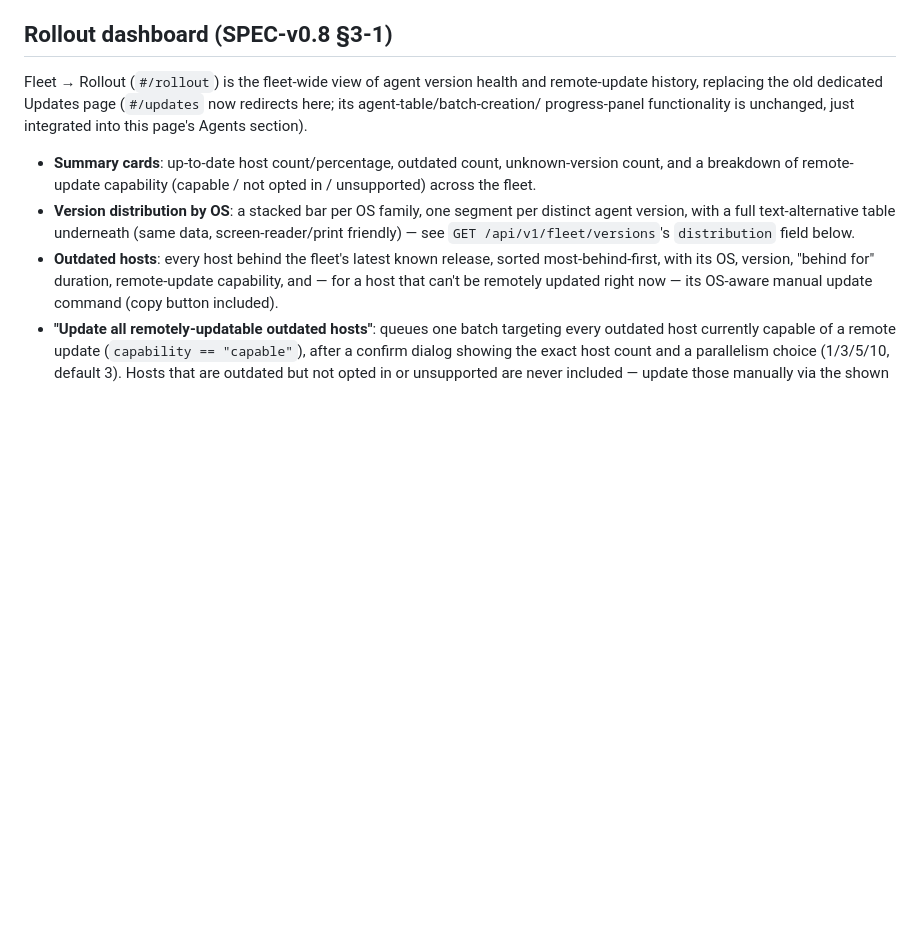
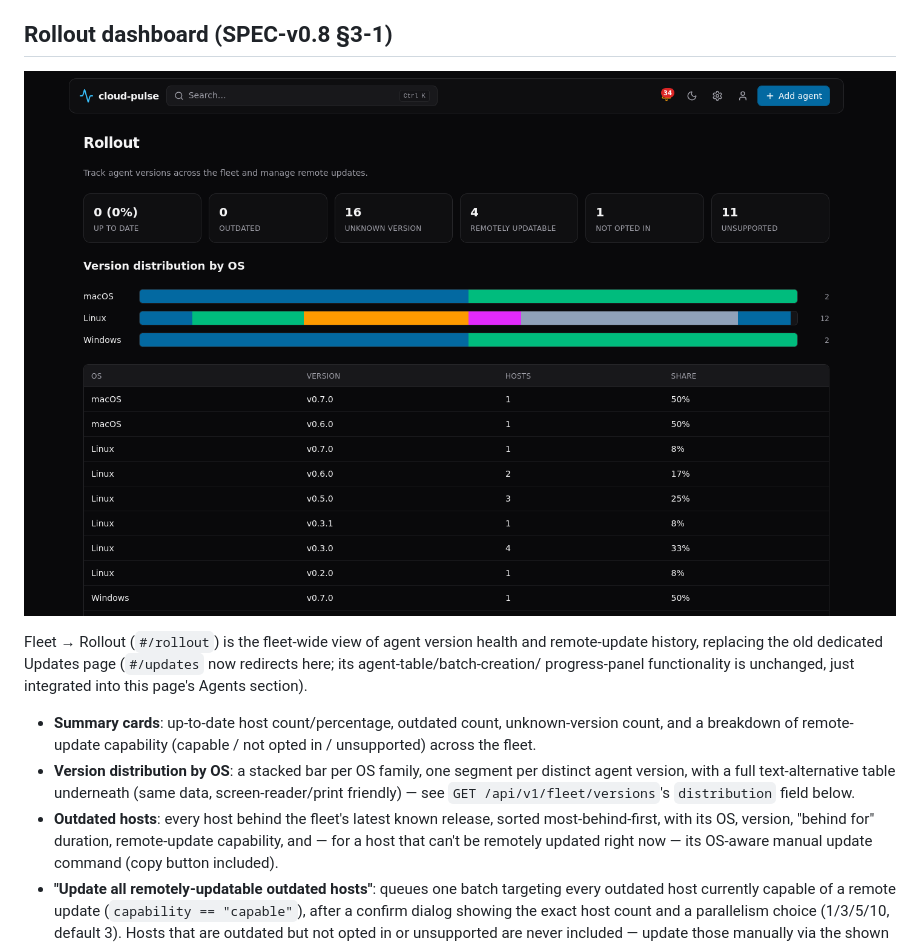
Before and after one commit to leejeonghun001/cloud-pulse, a Markdown page: docs/remote-updates.md, the part around the change. GitHub-like rendering; pictures changed too: docs/screenshots/rollout.png (added); blank space fills up the shorter version.

Commit message:
docs: rollout and channel health screenshots from demo data

```diff
--- a/docs/remote-updates.md
+++ b/docs/remote-updates.md
@@ -121,6 +121,8 @@ job in a batch; jobs already `in_progress` run to completion.
   picker, and an auto-refreshing progress panel.
 
 ## Rollout dashboard (SPEC-v0.8 §3-1)
+
+![Rollout dashboard with version distribution by OS](screenshots/rollout.png)
 
 Fleet → Rollout (`#/rollout`) is the fleet-wide view of agent version
 health and remote-update history, replacing the old dedicated Updates
```
Also changed, not shown: docs/notifications.md (+2 -0 lines), docs/screenshots/notifications-health.png (added), 1 other file.
